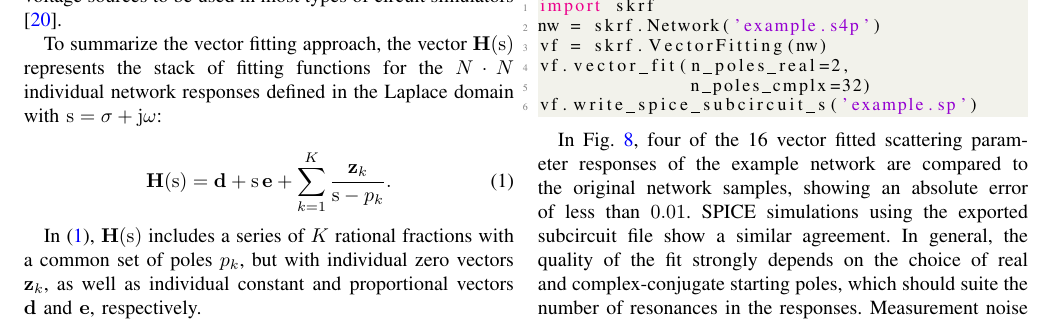
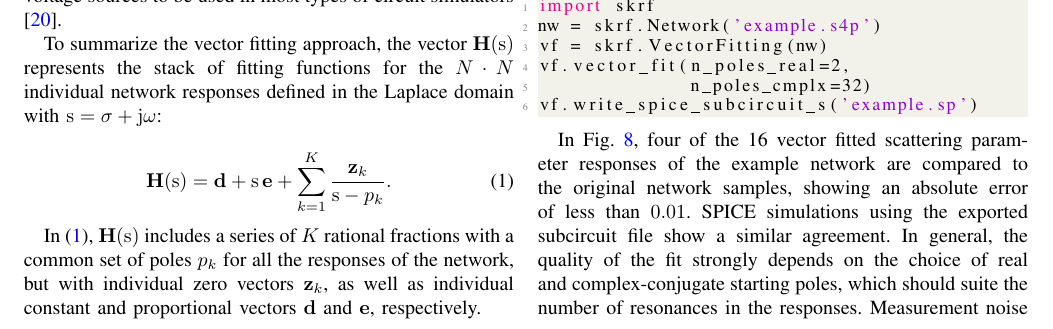
Before and after one commit to jhillairet/scikitrf_2021paper, a LaTeX paper (scikitrf_paper_JMW.tex): part of page 6 of 8, cut so that both start at the same text. Compiled offline with pdfLaTeX.

Commit message:
09/07 version

```diff
--- a/scikitrf_paper_JMW.tex
+++ b/scikitrf_paper_JMW.tex
@@ -435,7 +435,7 @@ To summarize the vector fitting approach, the vector $\mathbf{H}(\mathrm{s})$ re
 \label{eq:vectfit_function}
 \end{equation}
 
-In (\ref{eq:vectfit_function}), $\mathbf{H}(\mathrm{s})$ includes a series of $K$ rational fractions with a common set of poles $p_k$, but with individual zero vectors $\mathbf{z}_{k}$, as well as individual constant and proportional vectors $\mathbf{d}$ and $\mathbf{e}$, respectively.
+In (\ref{eq:vectfit_function}), $\mathbf{H}(\mathrm{s})$ includes a series of $K$ rational fractions with a common set of poles $p_k$ for all the responses of the network, but with individual zero vectors $\mathbf{z}_{k}$, as well as individual constant and proportional vectors $\mathbf{d}$ and $\mathbf{e}$, respectively.
 
 For example, the scattering parameters of a 2-port can be subjected to vector fitting with $K$ poles. The objective is therefore to match the original network samples at all sampling frequencies $\omega_m \in [\omega_1, \omega_2, \cdots, \omega_M]$:
 
```
